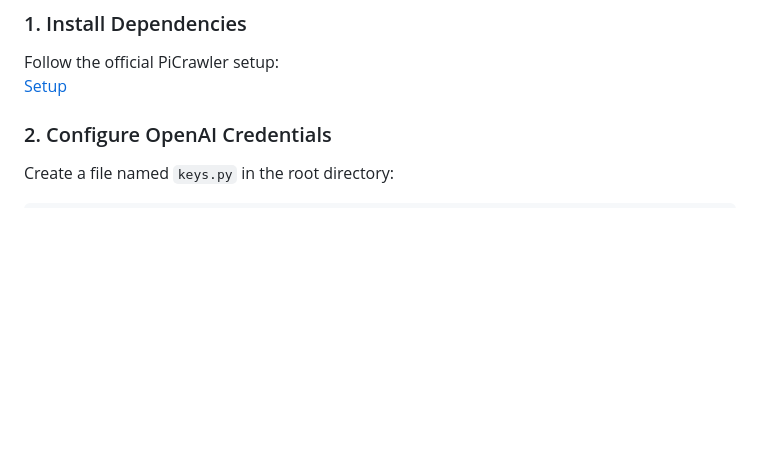
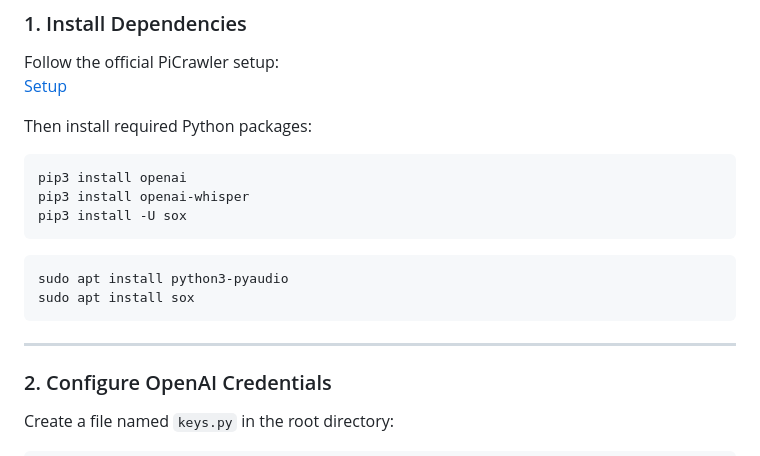
Before and after one commit to samerswedan/USARBot, a Markdown page: USARBot/README.md, the part around the change. Rendered like a GitHub page; blank space fills up the shorter version.

````diff
--- a/USARBot/README.md
+++ b/USARBot/README.md
@@ -31,7 +31,19 @@
 Follow the official PiCrawler setup:
 [Setup](https://docs.sunfounder.com/projects/pi-crawler/en/latest/python/python_start/install_all_modules.html#install-all-modules)
 
+Then install required Python packages:
 
+```bash
+pip3 install openai
+pip3 install openai-whisper
+pip3 install -U sox
+```
+
+```bash
+sudo apt install python3-pyaudio
+sudo apt install sox
+```
+---
 ### 2. Configure OpenAI Credentials
 
 Create a file named `keys.py` in the root directory:
````
